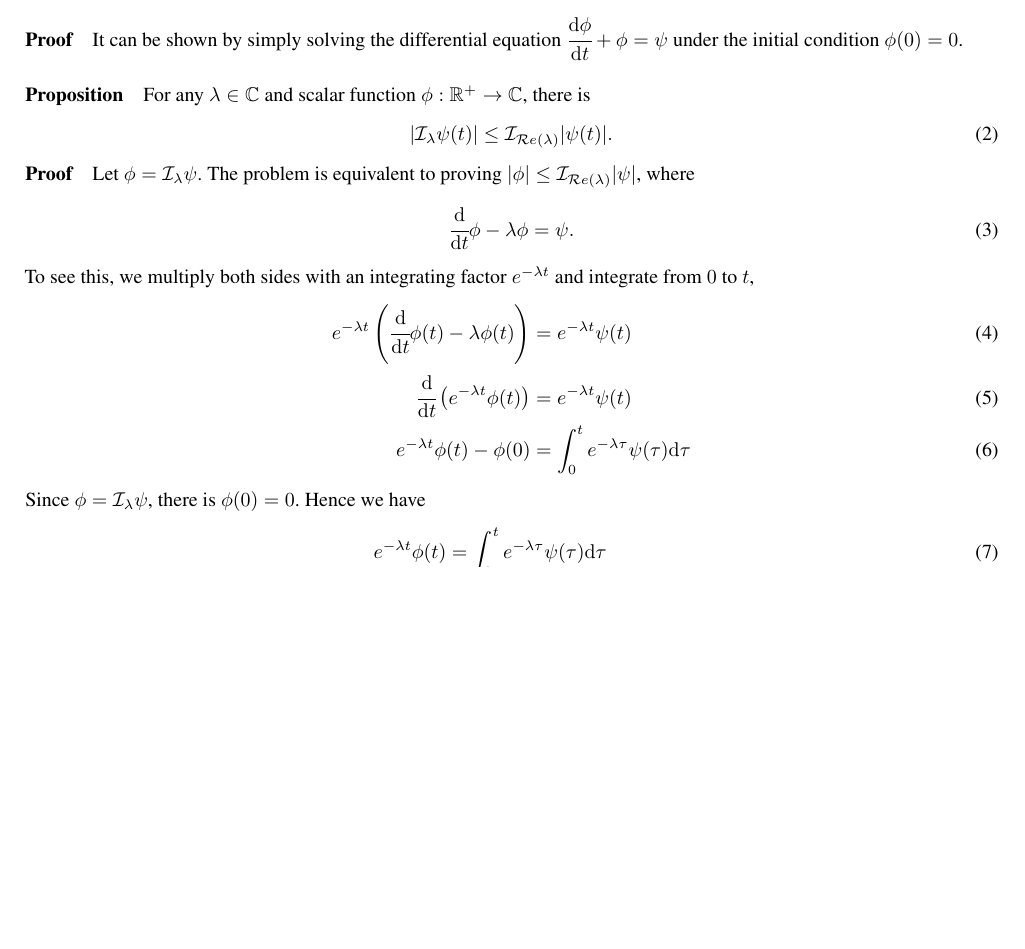
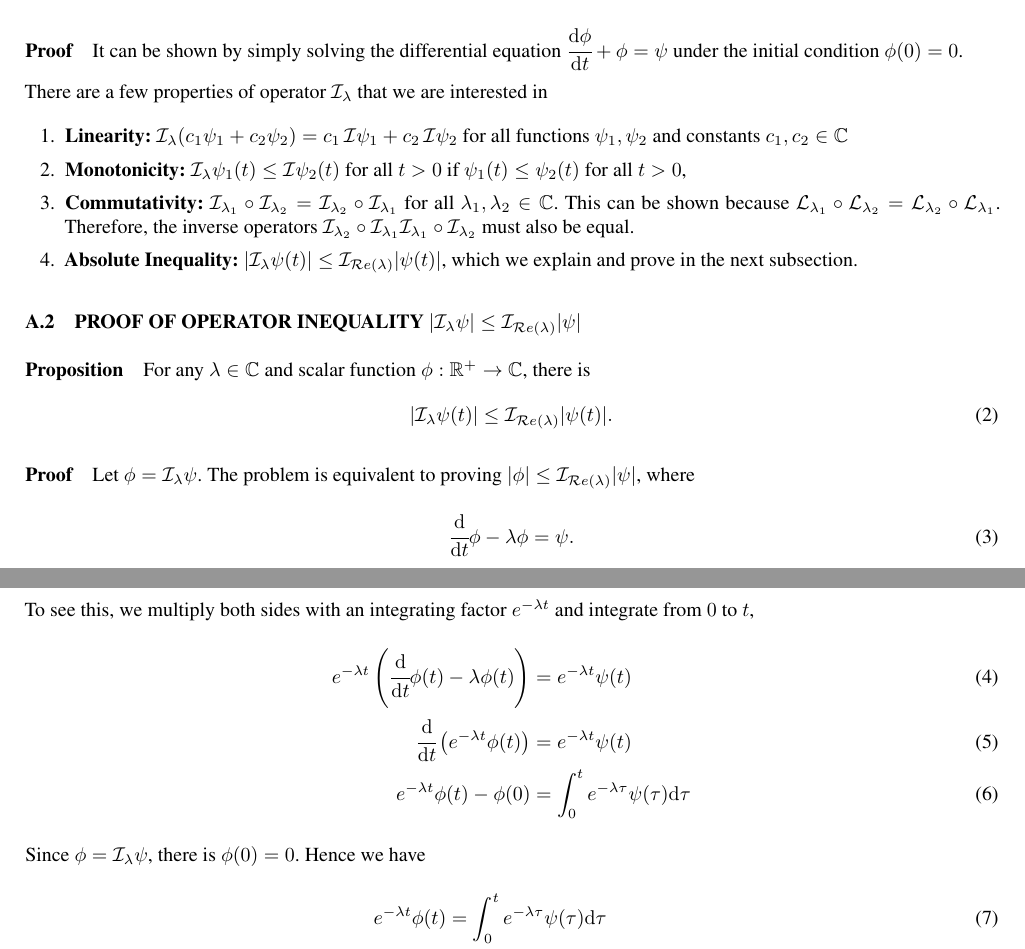
Before and after one commit to shuheng-liu/error-bound-uai-paper, a LaTeX document (supplementary.tex): part of page 1 of 4 before the commit and two parts of pages 1 and 2 of 4 after it, the two joined at a grey line, cut so that both start at the same text, the shorter picture padded with empty space. Compiled offline with pdfLaTeX.

Commit message:
add operator property

```diff
--- a/supplementary.tex
+++ b/supplementary.tex
@@ -88,6 +88,15 @@ This supplementary material provides \begin{enumerate}
     \end{equation}
     \paragraph{Proof} It can be shown by simply solving the differential equation $\dt{\phi} + \phi=\psi$ under the initial condition $\phi(0) =0$.
 
+    There are a few properties of operator $\I_{\lambda}$ that we are interested in
+    \begin{enumerate}
+        \item \textbf{Linearity:} $\I_{\lambda} (c_1\psi_1 + c_2\psi_2) = c_1\,\I\psi_1 + c_2\,\I\psi_2$ for all functions $\psi_1, \psi_2$ and constants $c_1, c_2 \in \mathbb{C}$
+        \item \textbf{Monotonicity:} $\I_\lambda \psi_1(t) \leq \I\psi_2(t)$ for all $t > 0$ if $\psi_1(t) \leq \psi_2(t)$ for all $t > 0$,
+        \item \textbf{Commutativity:} $\I_{\lambda_1} \circ \I_{\lambda_2} = \I_{\lambda_2} \circ \I_{\lambda_1} $ for all $\lambda_1, \lambda_2 \in \mathbb{C}$. This can be shown because $\L_{\lambda_1}\circ\L_{\lambda_2} = \L_{\lambda_2} \circ \L_{\lambda_1}$. Therefore, the inverse operators $\I_{\lambda_2} \circ \I_{\lambda_1} \I_{\lambda_1}\circ\I_{\lambda_2}$ must also be equal.
+        \item \textbf{Absolute Inequality:} $|\I_\lambda \psi(t)| \leq \I_{\Re{\lambda}}|\psi(t)|$, which we explain and prove in the next subsection.
+    \end{enumerate}
+
+\subsection{Proof of operator inequality $|\I_\lambda \psi| \leq \I_{\Re{\lambda}}|\psi|$}
     \paragraph{Proposition} For any $\lambda \in \mathbb{C}$ and scalar function $\phi: \mathbb{R}^{+} \to \mathbb{C}$, there is
     \begin{equation}\label{eq:operator-I-inequality}
         |\I_\lambda \psi(t)| \leq \I_{\Re{\lambda}}|\psi(t)|.
```
Also changed, not shown: main.tex (+4 -4 lines), supplementary.tex (2 more changed lines).
